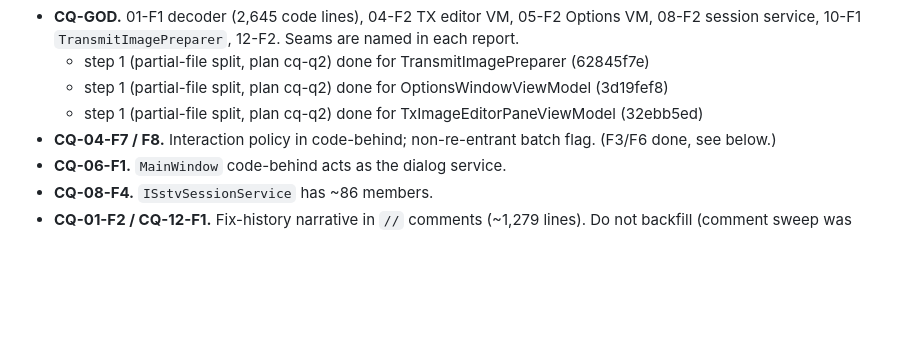
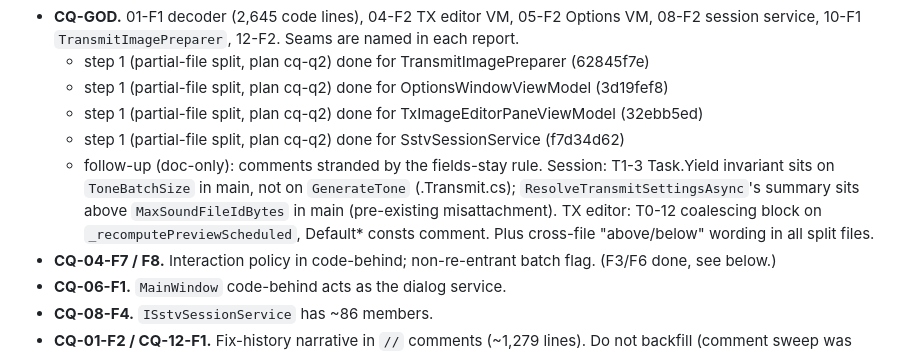
Before and after one commit to Ar0xA/Scanline-Studio, a Markdown page: BACKLOG.md, the part around the change. Drawn GitHub-style; blank space fills up the shorter version.

Commit message:
Backlog: CQ-GOD step 1 done for SstvSessionService; note stranded comments
Co-Authored-By: Claude Opus 5.5 <noreply@anthropic.com>

```diff
--- a/BACKLOG.md
+++ b/BACKLOG.md
@@ -440,6 +440,11 @@ Structure (do as partial-file splits first, then extract):
   - step 1 (partial-file split, plan cq-q2) done for TransmitImagePreparer (62845f7e)
   - step 1 (partial-file split, plan cq-q2) done for OptionsWindowViewModel (3d19fef8)
   - step 1 (partial-file split, plan cq-q2) done for TxImageEditorPaneViewModel (32ebb5ed)
+  - step 1 (partial-file split, plan cq-q2) done for SstvSessionService (f7d34d62)
+  - follow-up (doc-only): comments stranded by the fields-stay rule. Session: T1-3 Task.Yield invariant sits on
+    `ToneBatchSize` in main, not on `GenerateTone` (.Transmit.cs); `ResolveTransmitSettingsAsync`'s summary sits above
+    `MaxSoundFileIdBytes` in main (pre-existing misattachment). TX editor: T0-12 coalescing block on
+    `_recomputePreviewScheduled`, Default* consts comment. Plus cross-file "above/below" wording in all split files.
 - **CQ-04-F7 / F8.** Interaction policy in code-behind; non-re-entrant batch flag. (F3/F6 done, see below.)
 - **CQ-06-F1.** `MainWindow` code-behind acts as the dialog service.
 - **CQ-08-F4.** `ISstvSessionService` has ~86 members.
```
